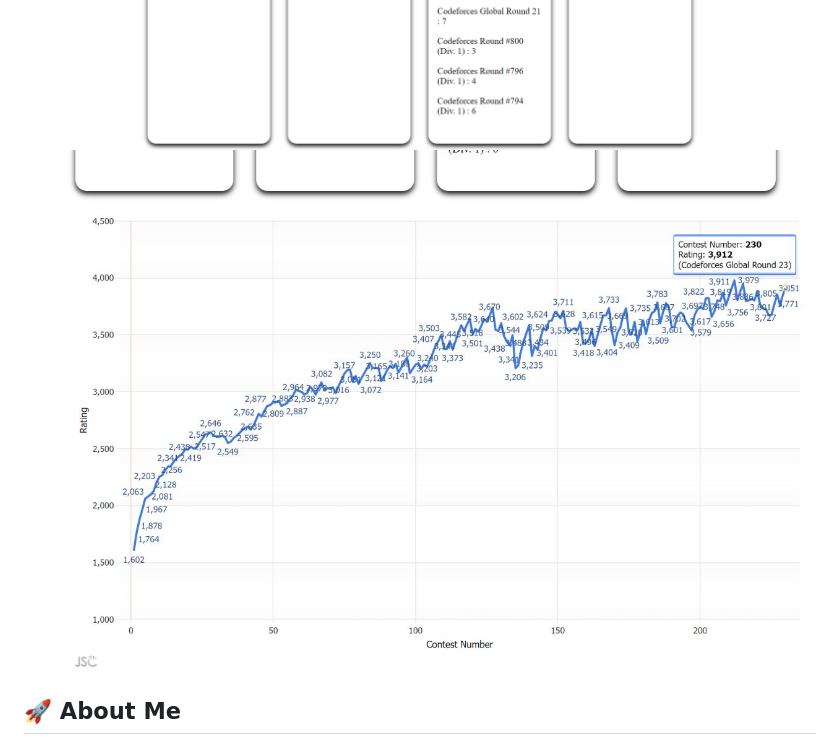
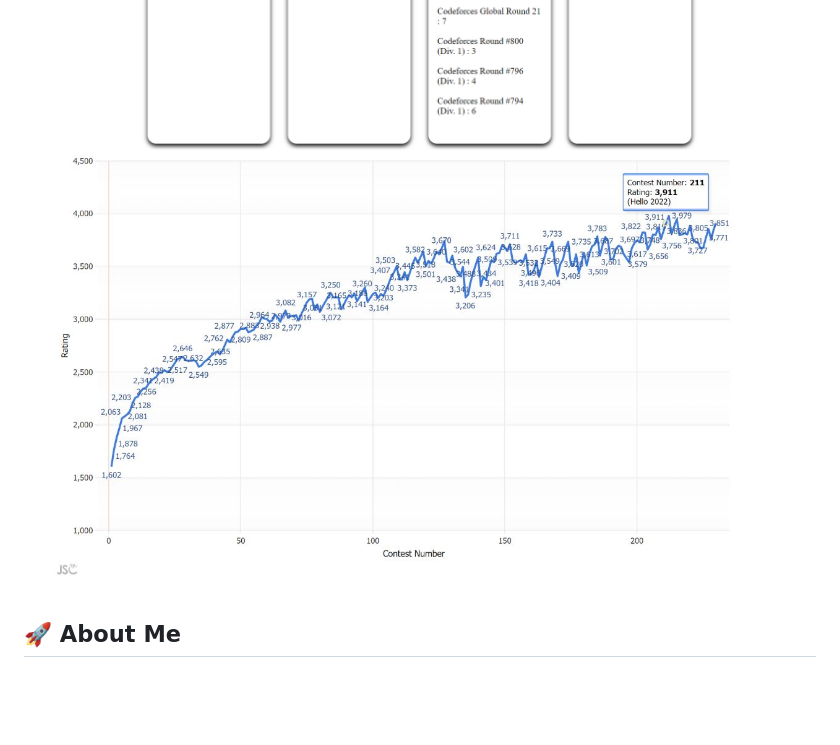
Before and after one commit to ArshDawra/Codeforces-Scraper, a Markdown page: README.md, the part around the change. Drawn GitHub-style; pictures changed too: resources/graphs.jpg (added), resources/graphsexample.jpg (deleted); blank space fills up the shorter version.

```diff
--- a/README.md
+++ b/README.md
@@ -12,7 +12,7 @@ A search example
 
 ![alt text](resources/homepage.png)
 ![alt text](resources/examplesearch.png)
-![alt text](resources/graphsexample.jpg)
+![alt text](resources/graphs.jpg)
 
 ## 🚀 About Me
 
```
Also changed, not shown: 1 other file.
